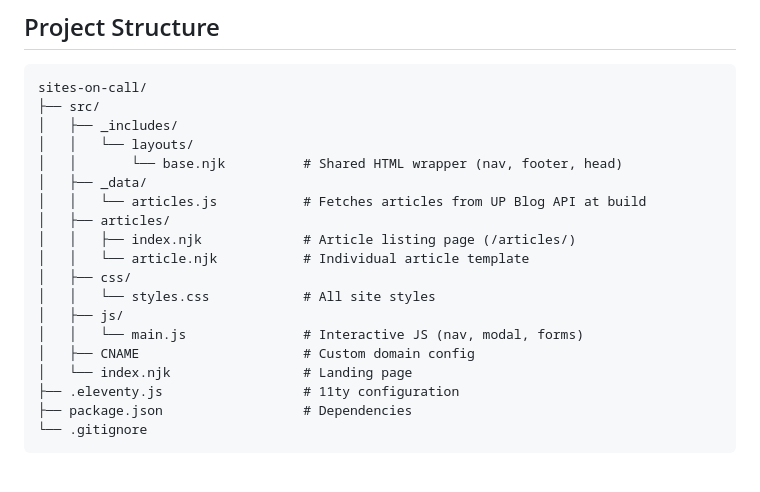
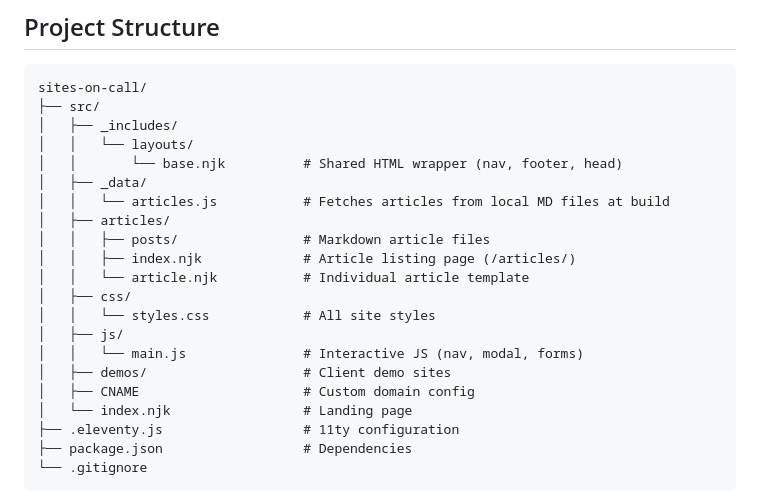
Before and after one commit to mrmicaiah/sites-on-call, a Markdown page: README.md, the part around one of its changes. Rendered like a GitHub page; blank space fills up the shorter version.

```diff
--- a/README.md
+++ b/README.md
@@ -11,14 +11,16 @@ sites-on-call/
 │   │   └── layouts/
 │   │       └── base.njk          # Shared HTML wrapper (nav, footer, head)
 │   ├── _data/
-│   │   └── articles.js           # Fetches articles from UP Blog API at build
+│   │   └── articles.js           # Fetches articles from local MD files at build
 │   ├── articles/
+│   │   ├── posts/                # Markdown article files
 │   │   ├── index.njk             # Article listing page (/articles/)
 │   │   └── article.njk           # Individual article template
 │   ├── css/
 │   │   └── styles.css            # All site styles
 │   ├── js/
 │   │   └── main.js               # Interactive JS (nav, modal, forms)
+│   ├── demos/                    # Client demo sites
 │   ├── CNAME                     # Custom domain config
 │   └── index.njk                 # Landing page
 ├── .eleventy.js                  # 11ty configuration
```
Also changed, not shown: other parts of README.md (+25 -12 lines).
